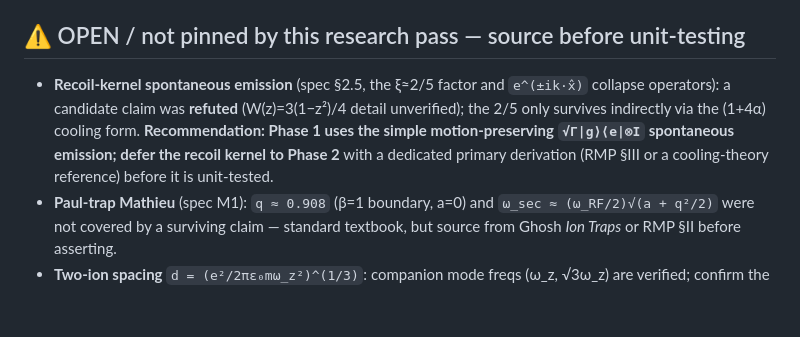
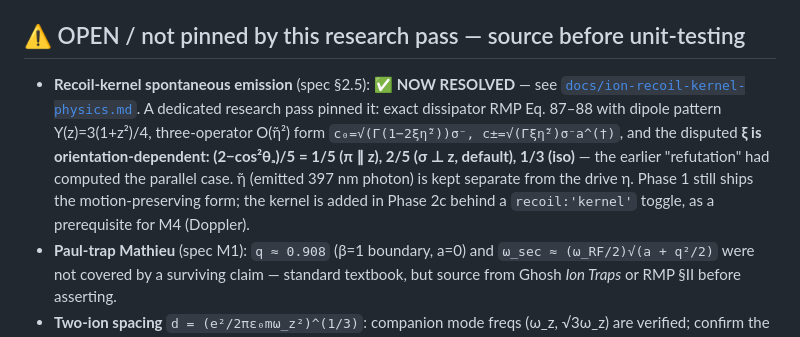
Before and after one commit to siridech-bo/CiRA-QuantumSim, a Markdown page: docs/ion-physics-constants.md, the part around the change. GitHub-like rendering; blank space fills up the shorter version.

```diff
--- a/docs/ion-physics-constants.md
+++ b/docs/ion-physics-constants.md
@@ -110,11 +110,14 @@ d = (e² / (2πε₀ m ω_z²))^(1/3)
 6. Debye–Waller `e^(−η²/2)`: inside the Laguerre element OR a separate carrier factor, not both.
 
 ## ⚠ OPEN / not pinned by this research pass — source before unit-testing
-- **Recoil-kernel spontaneous emission** (spec §2.5, the ξ≈2/5 factor and `e^(±ik·x̂)` collapse
-  operators): a candidate claim was **refuted** (W(z)=3(1−z²)/4 detail unverified); the 2/5 only
-  survives indirectly via the (1+4α) cooling form. **Recommendation: Phase 1 uses the simple
-  motion-preserving `√Γ|g⟩⟨e|⊗I` spontaneous emission; defer the recoil kernel to Phase 2** with
-  a dedicated primary derivation (RMP §III or a cooling-theory reference) before it is unit-tested.
+- **Recoil-kernel spontaneous emission** (spec §2.5): ✅ **NOW RESOLVED** — see
+  [`docs/ion-recoil-kernel-physics.md`](ion-recoil-kernel-physics.md). A dedicated research pass
+  pinned it: exact dissipator RMP Eq. 87–88 with dipole pattern Y(z)=3(1+z²)/4, three-operator
+  O(η̃²) form `c₀=√(Γ(1−2ξη̃²))σ⁻, c±=√(Γξη̃²)σ⁻a^(†)`, and the disputed **ξ is
+  orientation-dependent: (2−cos²θₐ)/5 = 1/5 (π ∥ z), 2/5 (σ ⊥ z, default), 1/3 (iso)** — the
+  earlier "refutation" had computed the parallel case. η̃ (emitted 397 nm photon) is kept
+  separate from the drive η. Phase 1 still ships the motion-preserving form; the kernel is added
+  in Phase 2c behind a `recoil:'kernel'` toggle, as a prerequisite for M4 (Doppler).
 - **Paul-trap Mathieu** (spec M1): `q ≈ 0.908` (β=1 boundary, a=0) and
   `ω_sec ≈ (ω_RF/2)√(a + q²/2)` were not covered by a surviving claim — standard textbook, but
   source from Ghosh *Ion Traps* or RMP §II before asserting.
```
Also changed, not shown: docs/design-status.md (added, +89 -0 lines), docs/ion-recoil-kernel-physics.md (added, +110 -0 lines).
